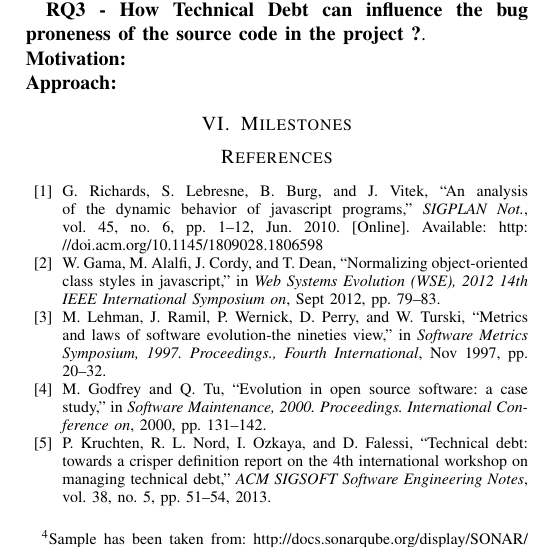
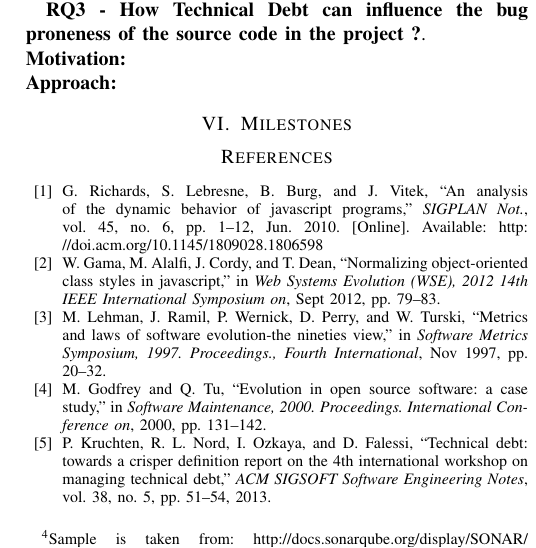
Before and after one commit to sshishe/js-evolution, a LaTeX paper (design_td.tex, which reads research_question.tex): part of one column of page 3 of 3, cut so that both start at the same text. Compiled offline with pdfLaTeX.

Commit message:
fixed a typo by changing has beed to is

```diff
--- a/research_question.tex
+++ b/research_question.tex
@@ -30,7 +30,7 @@ We measure technical debt in each version of each project based on the SQALE(Sof
 		\item Insufficient comment density
 	\end{itemize}
 
-Let's consider 2 projects with the same amount of technical debt\footnote{Sample has been taken from: \url{ http://docs.sonarqube.org/display/SONAR/Technical+Debt}}:
+Let's consider 2 projects with the same amount of technical debt\footnote{Sample is taken from: \url{ http://docs.sonarqube.org/display/SONAR/Technical+Debt}}:
 Project Foo: 95 days and 80000 lines of code
 Project Bar: 95 days and 7000 lines of code
 The technical debt ratio formula is: "technical\_debt)" \/ "estimated\_development\_cost". And by default (this can be changed in the settings of SonarQube), the "estimated\_development\_cost" is computed as "LOC x 30 minutes". This gives (technical debt must be converted to minutes, and the number of hours in a day can also be customized):
```
